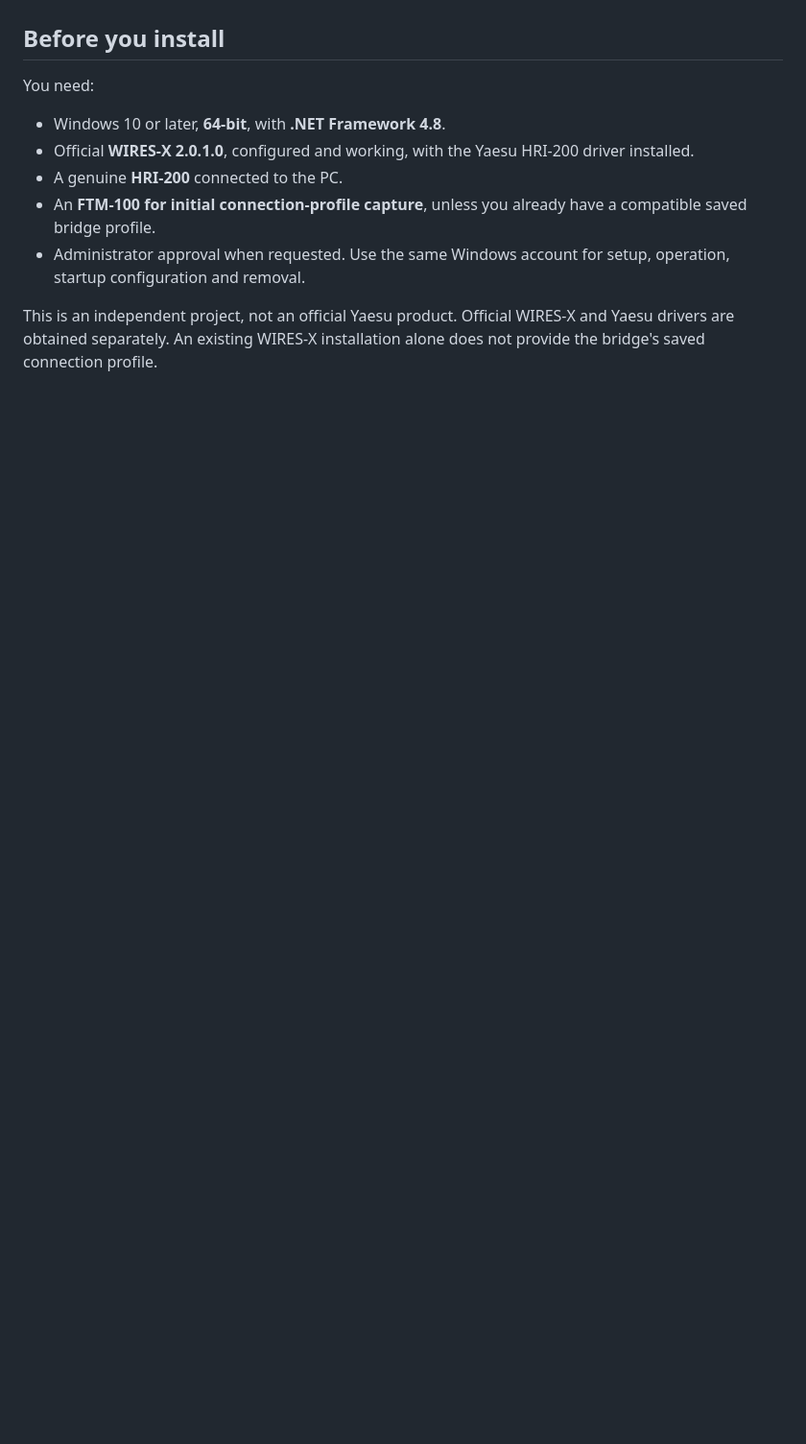
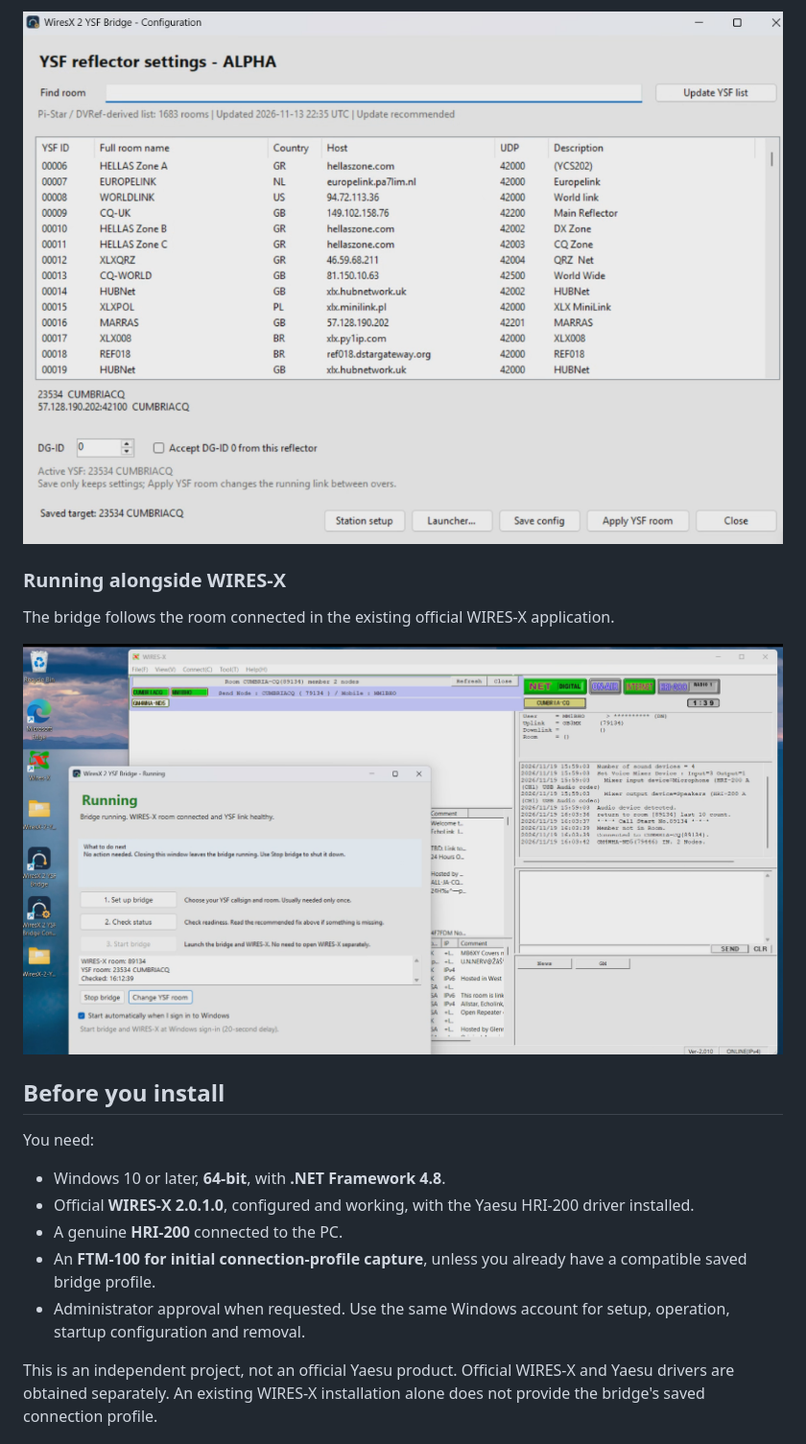
Before and after one commit to M5LEE/wiresx-2-ysf-bridge, a Markdown page: README.md, the part around one of its changes. Shown at 96% size. Rendered like a GitHub page; pictures changed too: assets/screenshots/bridge-with-wiresx.png (added), assets/screenshots/ysf-configuration.png (added); blank space fills up the shorter version.

Commit message:
docs: add bridge and WIRES-X screenshots

```diff
--- a/README.md
+++ b/README.md
@@ -20,3 +35,10 @@ Downloads are public. This is still an **unsigned alpha**, not a beta or a certi
+![YSF reflector configuration showing room selection and live apply controls](https://raw.githubusercontent.com/M5LEE/wiresx-2-ysf-bridge/main/assets/screenshots/ysf-configuration.png)
+
+### Running alongside WIRES-X
+
+The bridge follows the room connected in the existing official WIRES-X application.
+
+![Bridge status window alongside the connected official WIRES-X application](https://raw.githubusercontent.com/M5LEE/wiresx-2-ysf-bridge/main/assets/screenshots/bridge-with-wiresx.png)
 
 ## Before you install
 
```
Also changed, not shown: other parts of README.md (+15 -0 lines), assets/screenshots/bridge-running.png (added).
